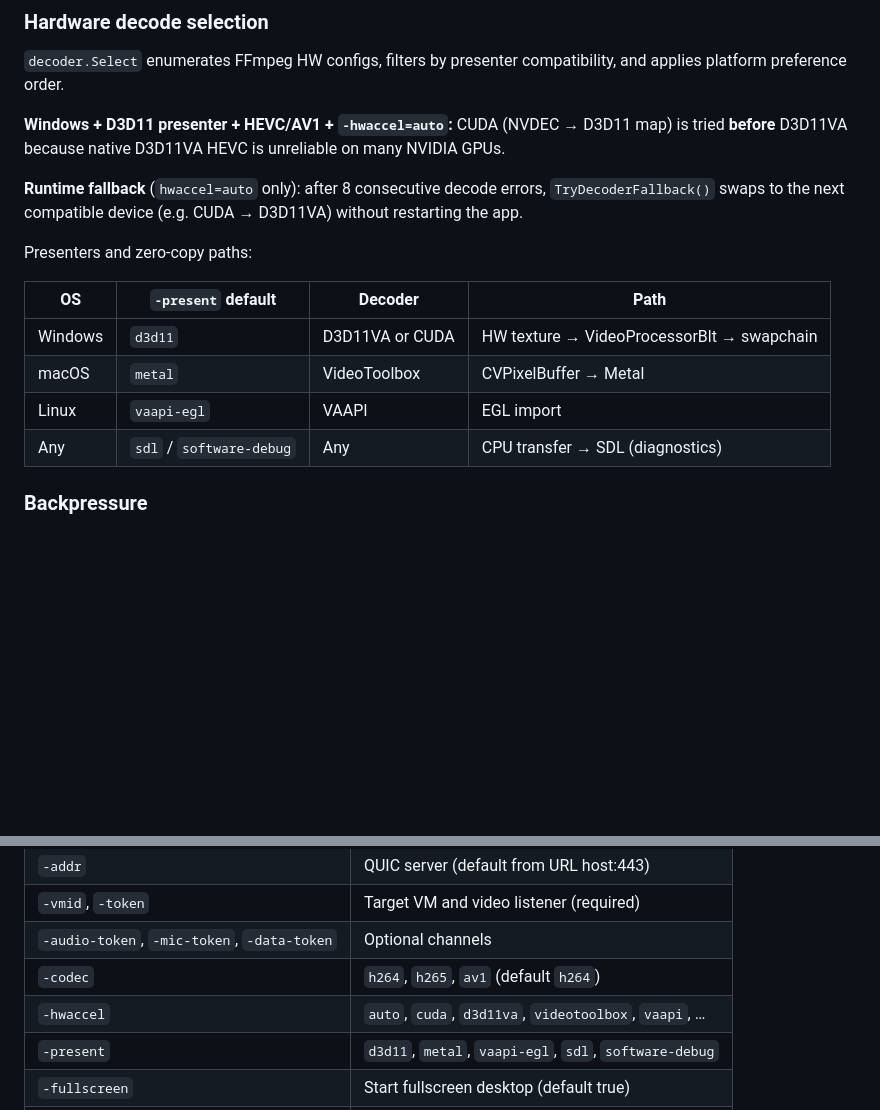
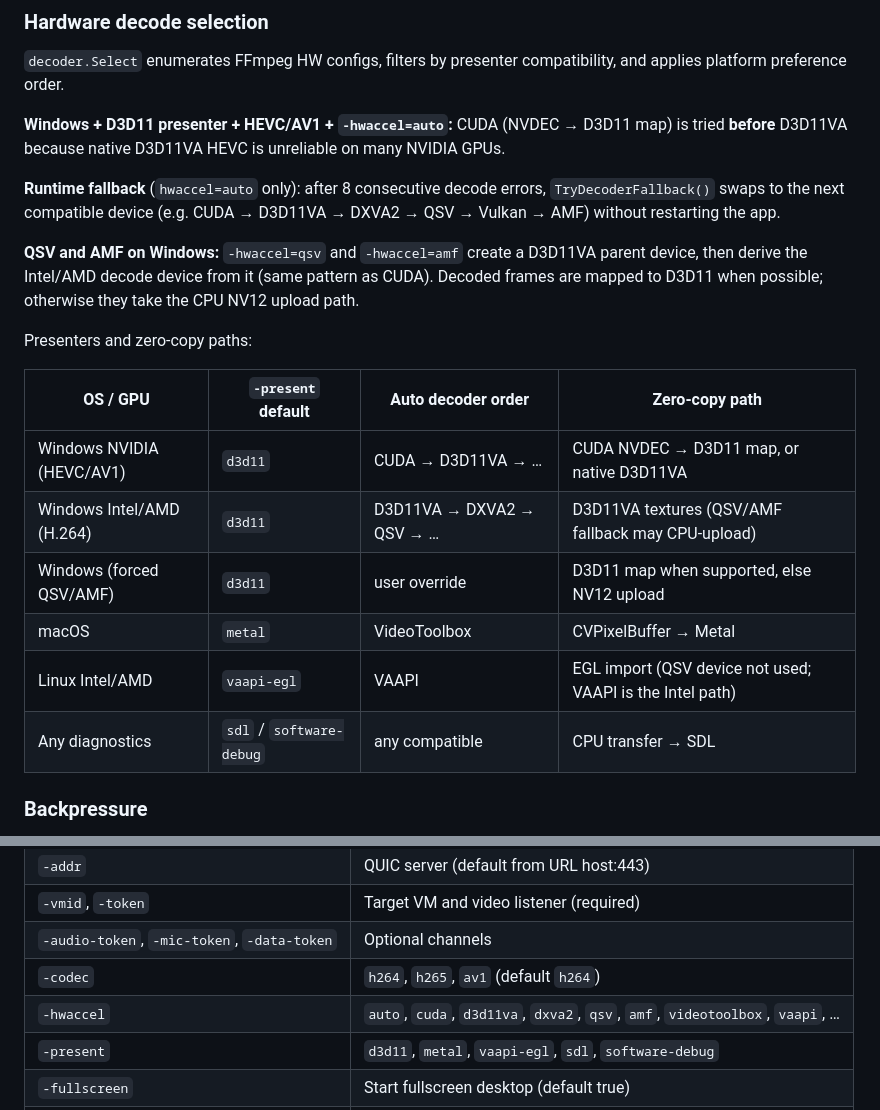
Before and after one commit to thinkonmay/thinkmay, a Markdown page: docs/desktop_client_architecture.md, 2 parts joined by grey strips. Drawn GitHub-style; blank space fills up the shorter version.

Commit message:
add hw support client

```diff
--- a/docs/desktop_client_architecture.md
+++ b/docs/desktop_client_architecture.md
@@ -262,16 +262,20 @@ Orchestration is in [`client/pipeline`](../worker/proxy/client/pipeline):
 
 **Windows + D3D11 presenter + HEVC/AV1 + `-hwaccel=auto`:** CUDA (NVDEC → D3D11 map) is tried **before** D3D11VA because native D3D11VA HEVC is unreliable on many NVIDIA GPUs.
 
-**Runtime fallback** (`hwaccel=auto` only): after 8 consecutive decode errors, `TryDecoderFallback()` swaps to the next compatible device (e.g. CUDA → D3D11VA) without restarting the app.
+**Runtime fallback** (`hwaccel=auto` only): after 8 consecutive decode errors, `TryDecoderFallback()` swaps to the next compatible device (e.g. CUDA → D3D11VA → DXVA2 → QSV → Vulkan → AMF) without restarting the app.
+
+**QSV and AMF on Windows:** `-hwaccel=qsv` and `-hwaccel=amf` create a D3D11VA parent device, then derive the Intel/AMD decode device from it (same pattern as CUDA). Decoded frames are mapped to D3D11 when possible; otherwise they take the CPU NV12 upload path.
 
 Presenters and zero-copy paths:
 
-| OS | `-present` default | Decoder | Path |
-|----|-------------------|---------|------|
-| Windows | `d3d11` | D3D11VA or CUDA | HW texture → VideoProcessorBlt → swapchain |
+| OS / GPU | `-present` default | Auto decoder order | Zero-copy path |
+|----------|-------------------|-------------------|----------------|
+| Windows NVIDIA (HEVC/AV1) | `d3d11` | CUDA → D3D11VA → … | CUDA NVDEC → D3D11 map, or native D3D11VA |
+| Windows Intel/AMD (H.264) | `d3d11` | D3D11VA → DXVA2 → QSV → … | D3D11VA textures (QSV/AMF fallback may CPU-upload) |
+| Windows (forced QSV/AMF) | `d3d11` | user override | D3D11 map when supported, else NV12 upload |
 | macOS | `metal` | VideoToolbox | CVPixelBuffer → Metal |
-| Linux | `vaapi-egl` | VAAPI | EGL import |
-| Any | `sdl` / `software-debug` | Any | CPU transfer → SDL (diagnostics) |
+| Linux Intel/AMD | `vaapi-egl` | VAAPI | EGL import (QSV device not used; VAAPI is the Intel path) |
+| Any diagnostics | `sdl` / `software-debug` | any compatible | CPU transfer → SDL |
 
 ### Backpressure
 
@@ -353,7 +357,7 @@ Hotkeys: double-Esc toggles fullscreen; focus loss releases stuck keys/buttons.
 | `-vmid`, `-token` | Target VM and video listener (required) |
 | `-audio-token`, `-mic-token`, `-data-token` | Optional channels |
 | `-codec` | `h264`, `h265`, `av1` (default `h264`) |
-| `-hwaccel` | `auto`, `cuda`, `d3d11va`, `videotoolbox`, `vaapi`, … |
+| `-hwaccel` | `auto`, `cuda`, `d3d11va`, `dxva2`, `qsv`, `amf`, `videotoolbox`, `vaapi`, … |
 | `-present` | `d3d11`, `metal`, `vaapi-egl`, `sdl`, `software-debug` |
 | `-fullscreen` | Start fullscreen desktop (default true) |
 | `-vsync` | Tear-free present tied to display refresh |
```
Also changed, not shown: 1 other file.
